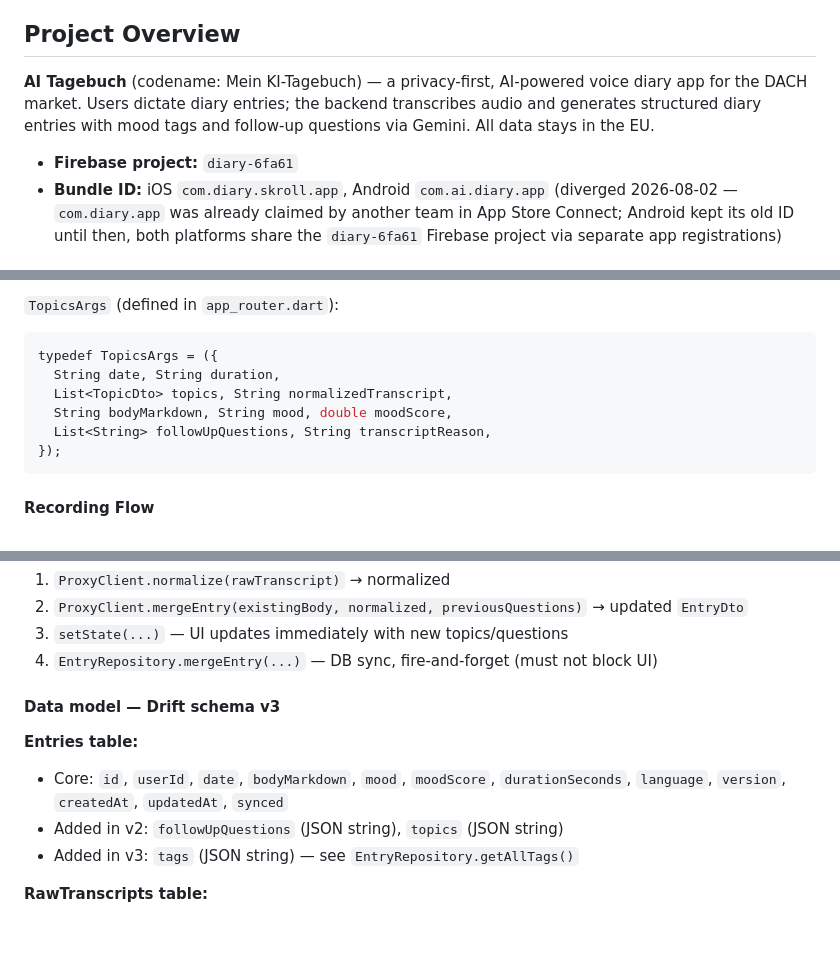
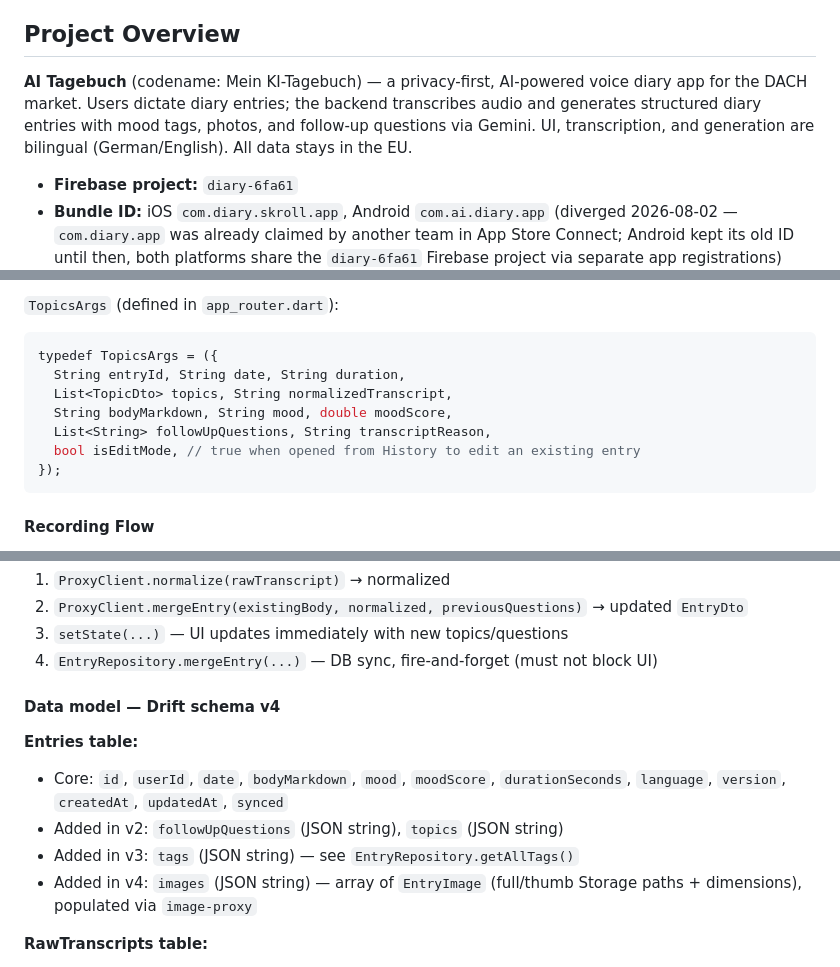
Before and after one commit to skroll-dev/diary, a Markdown page: CLAUDE.md, 3 parts joined by grey strips. Rendered like a GitHub page; blank space fills up the shorter version.

````diff
--- a/CLAUDE.md
+++ b/CLAUDE.md
@@ -9,7 +9,7 @@ This file provides guidance to Claude Code (claude.ai/code) when working with co
 
 ## Project Overview
 
-**AI Tagebuch** (codename: Mein KI-Tagebuch) — a privacy-first, AI-powered voice diary app for the DACH market. Users dictate diary entries; the backend transcribes audio and generates structured diary entries with mood tags and follow-up questions via Gemini. All data stays in the EU.
+**AI Tagebuch** (codename: Mein KI-Tagebuch) — a privacy-first, AI-powered voice diary app for the DACH market. Users dictate diary entries; the backend transcribes audio and generates structured diary entries with mood tags, photos, and follow-up questions via Gemini. UI, transcription, and generation are bilingual (German/English). All data stays in the EU.
 
 - **Firebase project:** `diary-6fa61`
 - **Bundle ID:** iOS `com.diary.skroll.app`, Android `com.ai.diary.app` (diverged 2026-08-02 — `com.diary.app` was already claimed by another team in App Store Connect; Android kept its old ID until then, both platforms share the `diary-6fa61` Firebase project via separate app registrations)
@@ -149,10 +155,11 @@ Shell navigation (Heute / Verlauf / Analyse) is handled by `StatefulShellRoute.i
 `TopicsArgs` (defined in `app_router.dart`):
 ```dart
 typedef TopicsArgs = ({
-  String date, String duration,
+  String entryId, String date, String duration,
   List<TopicDto> topics, String normalizedTranscript,
   String bodyMarkdown, String mood, double moodScore,
   List<String> followUpQuestions, String transcriptReason,
+  bool isEditMode, // true when opened from History to edit an existing entry
 });
 ```
 
@@ -197,12 +204,13 @@ The primary user journey is `/` → `/topics` → `/entry/:date`.
 3. `setState(...)` — UI updates immediately with new topics/questions
 4. `EntryRepository.mergeEntry(...)` — DB sync, fire-and-forget (must not block UI)
 
-#### Data model — Drift schema v3
+#### Data model — Drift schema v4
 
 **Entries table:**
 - Core: `id`, `userId`, `date`, `bodyMarkdown`, `mood`, `moodScore`, `durationSeconds`, `language`, `version`, `createdAt`, `updatedAt`, `synced`
 - Added in v2: `followUpQuestions` (JSON string), `topics` (JSON string)
 - Added in v3: `tags` (JSON string) — see `EntryRepository.getAllTags()`
+- Added in v4: `images` (JSON string) — array of `EntryImage` (full/thumb Storage paths + dimensions), populated via `image-proxy`
 
 **RawTranscripts table:**
 - Core: `id`, `entryId`, `content` (raw STT — never shown to user), `createdAt`
````
Also changed, not shown: other parts of CLAUDE.md (+23 -9 lines).
